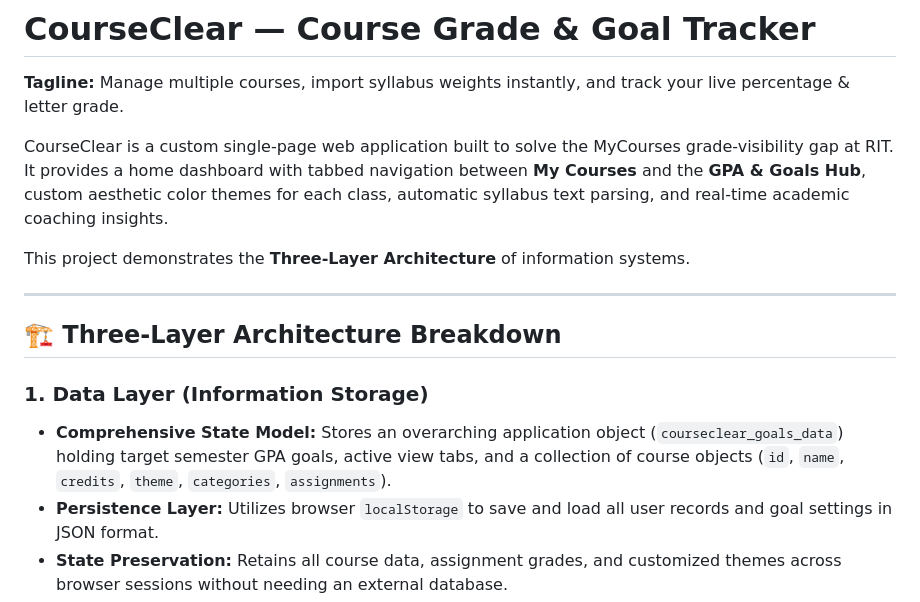
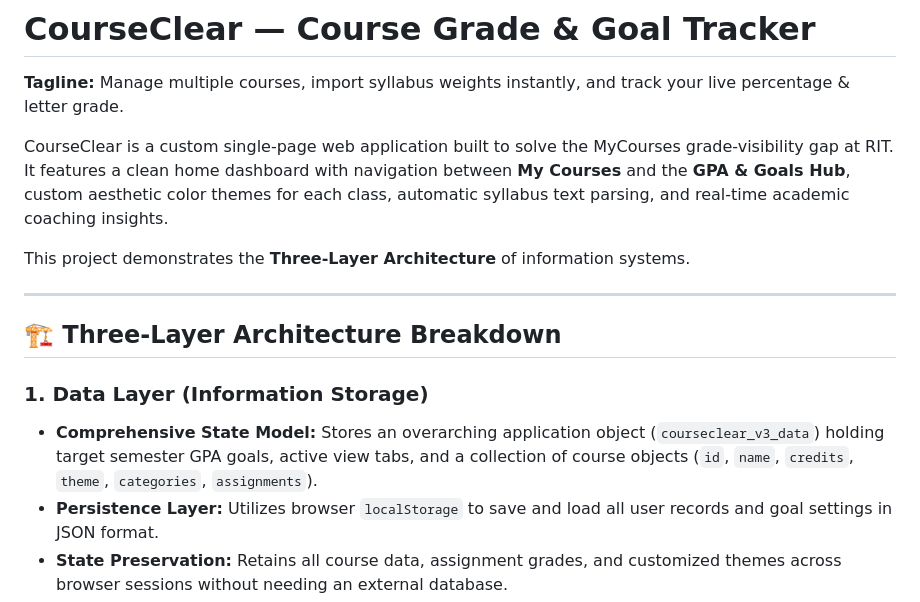
Before and after one commit to OliviaFric13/mgis130-app2, a Markdown page: README.md, the part around the change. GitHub-like rendering.

Commit message:
Revise README for clarity and accuracy
Updated project description and corrected state model name.

```diff
--- a/README.md
+++ b/README.md
@@ -2,7 +2,7 @@
 
 **Tagline:** Manage multiple courses, import syllabus weights instantly, and track your live percentage & letter grade.
 
-CourseClear is a custom single-page web application built to solve the MyCourses grade-visibility gap at RIT. It provides a home dashboard with tabbed navigation between **My Courses** and the **GPA & Goals Hub**, custom aesthetic color themes for each class, automatic syllabus text parsing, and real-time academic coaching insights.
+CourseClear is a custom single-page web application built to solve the MyCourses grade-visibility gap at RIT. It features a clean home dashboard with navigation between **My Courses** and the **GPA & Goals Hub**, custom aesthetic color themes for each class, automatic syllabus text parsing, and real-time academic coaching insights.
 
 This project demonstrates the **Three-Layer Architecture** of information systems.
 
@@ -11,7 +11,7 @@ This project demonstrates the **Three-Layer Architecture** of information system
 ## 🏗️ Three-Layer Architecture Breakdown
 
 ### 1. Data Layer (Information Storage)
-* **Comprehensive State Model:** Stores an overarching application object (`courseclear_goals_data`) holding target semester GPA goals, active view tabs, and a collection of course objects (`id`, `name`, `credits`, `theme`, `categories`, `assignments`).
+* **Comprehensive State Model:** Stores an overarching application object (`courseclear_v3_data`) holding target semester GPA goals, active view tabs, and a collection of course objects (`id`, `name`, `credits`, `theme`, `categories`, `assignments`).
 * **Persistence Layer:** Utilizes browser `localStorage` to save and load all user records and goal settings in JSON format.
 * **State Preservation:** Retains all course data, assignment grades, and customized themes across browser sessions without needing an external database.
 
```
